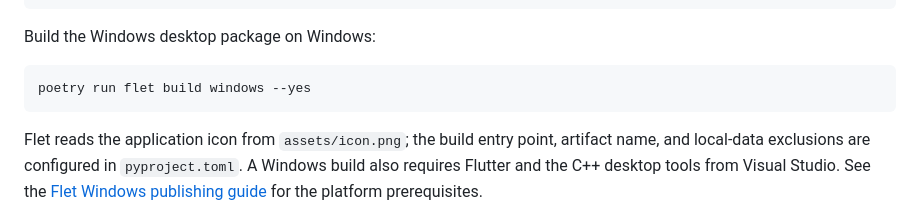
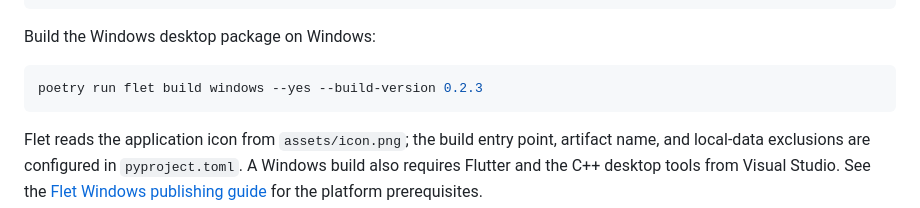
Before and after one commit to AlexZha-dev/transfercove, a Markdown page: README.md, the part around the change. Drawn GitHub-style.

Commit message:
fix(build): pin Windows build version to 0.2.3

````diff
--- a/README.md
+++ b/README.md
@@ -198,7 +198,7 @@ poetry run python tools/export_brand.py
 Build the Windows desktop package on Windows:
 
 ```bash
-poetry run flet build windows --yes
+poetry run flet build windows --yes --build-version 0.2.3
 ```
 
 Flet reads the application icon from `assets/icon.png`; the build entry point, artifact name, and local-data exclusions are configured in `pyproject.toml`. A Windows build also requires Flutter and the C++ desktop tools from Visual Studio. See the [Flet Windows publishing guide](https://flet.dev/docs/publish/windows/) for the platform prerequisites.
````
